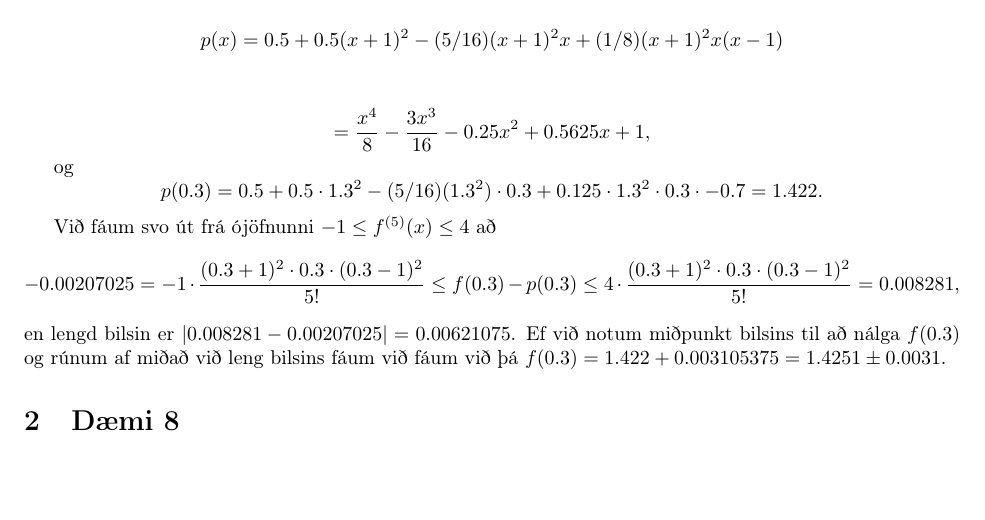
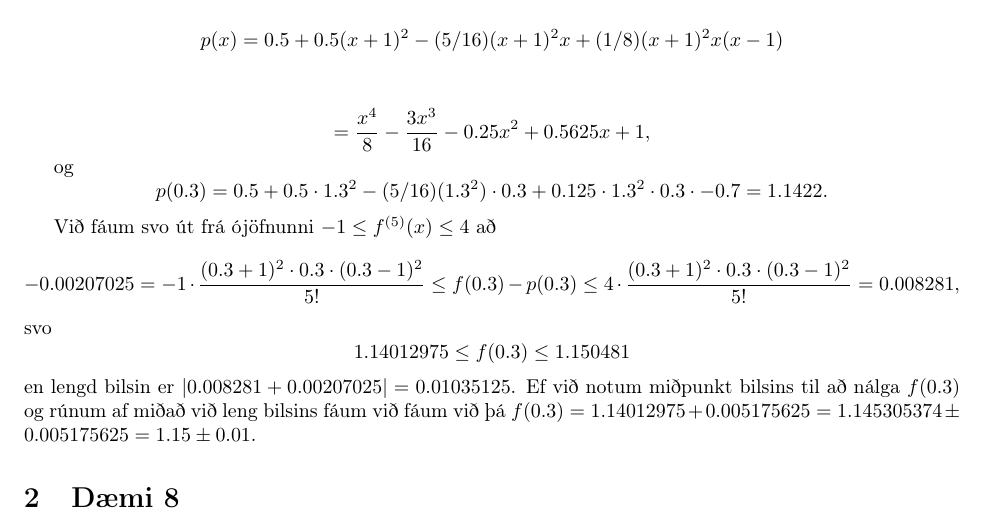
Before and after one commit to Hawkuro/TolGrei, a LaTeX document (V7/v7.tex): part of the page, cut so that both start at the same text, the shorter picture padded with empty space. Compiled offline with pdfLaTeX.

Commit message:
lagaði bila mix

```diff
--- a/V7/v7.tex
+++ b/V7/v7.tex
@@ -42,15 +42,15 @@ $$p(x) = 0.5 + 0.5(x+1)^2 - (5/16)(x+1)^2x + (1/8)(x+1)^2x(x-1)$$\\
 $$= \frac{x^4}{8}-\frac{3x^3}{16}-0.25 x^2+ 0.5625 x+1,$$
 
 og $$p(0.3) = 0.5 + 0.5\cdot 1.3^2 - (5/16)(1.3^2)\cdot 0.3 + 0.125
-\cdot 1.3^2\cdot 0.3 \cdot -0.7 = 1.422.$$
+\cdot 1.3^2\cdot 0.3 \cdot -0.7 = 1.1422.$$
 
 Við fáum svo út frá ójöfnunni $-1 \leq f^{(5)}(x) \leq 4$ að
 $$-0.00207025 = -1 \cdot \frac{(0.3+1)^2\cdot 0.3 \cdot (0.3-1)^2}{5!}
 \leq f(0.3) - p(0.3) \leq 4 \cdot \frac{(0.3+1)^2\cdot 0.3 \cdot
-  (0.3-1)^2}{5!} = 0.008281,$$ en lengd bilsin er $|0.008281 -
-0.00207025| = 0.00621075$.  Ef við notum miðpunkt bilsins til að nálga
+  (0.3-1)^2}{5!} = 0.008281,$$ svo
+$$1.14012975 \leq f(0.3) \leq 1.150481$$ en lengd bilsin er $|0.008281 + 0.00207025| = 0.01035125$.  Ef við notum miðpunkt bilsins til að nálga
 $f(0.3)$ og rúnum af miðað við leng bilsins fáum við fáum við þá
-$f(0.3) = 1.422+0.003105375 = 1.4251 \pm 0.0031$.
+$f(0.3) = 1.14012975 + 0.005175625 = 1.145305374 \pm 0.005175625 = 1.15 \pm 0.01$.
 
 \section{Dæmi 8}
 
```
